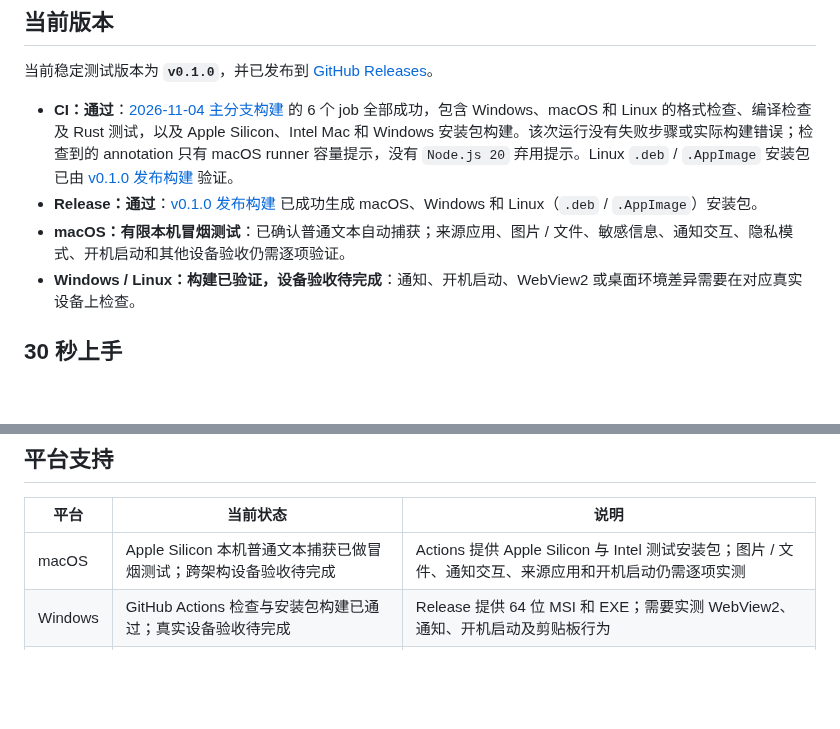
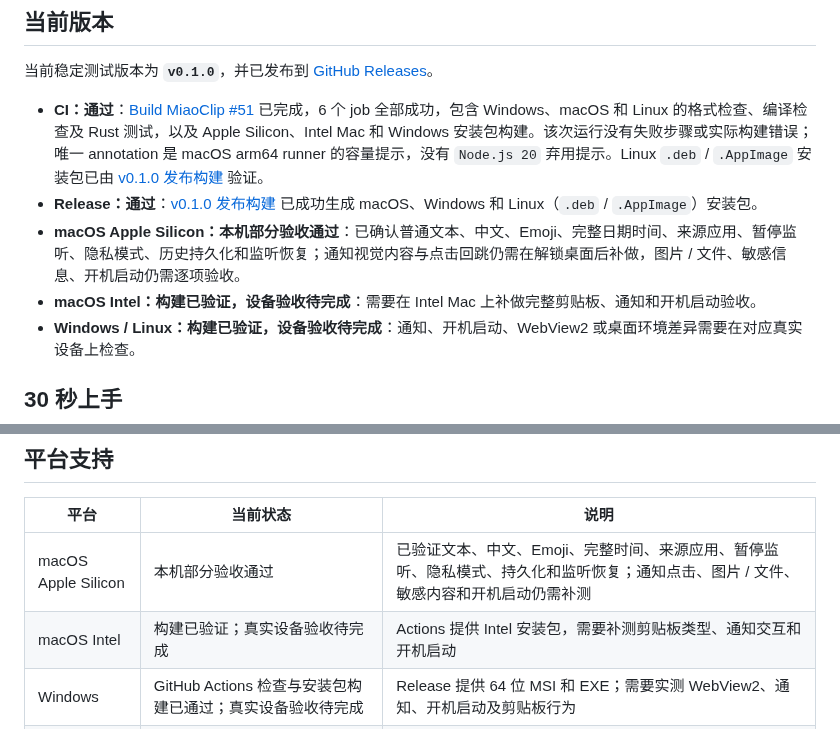
Before and after one commit to strawberry-little-bear/miao-clip, a Markdown page: README.md, 2 parts joined by grey strips. GitHub-like rendering; blank space fills up the shorter version.

Commit message:
docs: update release and device acceptance status

```diff
--- a/README.md
+++ b/README.md
@@ -35,9 +35,10 @@
 
 当前稳定测试版本为 **`v0.1.0`**，并已发布到 [GitHub Releases](https://github.com/strawberry-little-bear/miao-clip/releases/tag/v0.1.0)。
 
-- **CI：通过**：[2026-11-04 主分支构建](https://github.com/strawberry-little-bear/miao-clip/actions/runs/41843743328) 的 6 个 job 全部成功，包含 Windows、macOS 和 Linux 的格式检查、编译检查及 Rust 测试，以及 Apple Silicon、Intel Mac 和 Windows 安装包构建。该次运行没有失败步骤或实际构建错误；检查到的 annotation 只有 macOS runner 容量提示，没有 `Node.js 20` 弃用提示。Linux `.deb` / `.AppImage` 安装包已由 [v0.1.0 发布构建](https://github.com/strawberry-little-bear/miao-clip/actions/runs/41500390990) 验证。
+- **CI：通过**：[Build MiaoClip #51](https://github.com/strawberry-little-bear/miao-clip/actions/runs/41859270973) 已完成，6 个 job 全部成功，包含 Windows、macOS 和 Linux 的格式检查、编译检查及 Rust 测试，以及 Apple Silicon、Intel Mac 和 Windows 安装包构建。该次运行没有失败步骤或实际构建错误；唯一 annotation 是 macOS arm64 runner 的容量提示，没有 `Node.js 20` 弃用提示。Linux `.deb` / `.AppImage` 安装包已由 [v0.1.0 发布构建](https://github.com/strawberry-little-bear/miao-clip/actions/runs/41500390990) 验证。
 - **Release：通过**：[v0.1.0 发布构建](https://github.com/strawberry-little-bear/miao-clip/actions/runs/41500390990) 已成功生成 macOS、Windows 和 Linux（`.deb` / `.AppImage`）安装包。
-- **macOS：有限本机冒烟测试**：已确认普通文本自动捕获；来源应用、图片 / 文件、敏感信息、通知交互、隐私模式、开机启动和其他设备验收仍需逐项验证。
+- **macOS Apple Silicon：本机部分验收通过**：已确认普通文本、中文、Emoji、完整日期时间、来源应用、暂停监听、隐私模式、历史持久化和监听恢复；通知视觉内容与点击回跳仍需在解锁桌面后补做，图片 / 文件、敏感信息、开机启动仍需逐项验收。
+- **macOS Intel：构建已验证，设备验收待完成**：需要在 Intel Mac 上补做完整剪贴板、通知和开机启动验收。
 - **Windows / Linux：构建已验证，设备验收待完成**：通知、开机启动、WebView2 或桌面环境差异需要在对应真实设备上检查。
 
 ## 30 秒上手
@@ -292,7 +293,8 @@ notifications.json  通知开关、位置和持续时间
 
 | 平台 | 当前状态 | 说明 |
 | --- | --- | --- |
-| macOS | Apple Silicon 本机普通文本捕获已做冒烟测试；跨架构设备验收待完成 | Actions 提供 Apple Silicon 与 Intel 测试安装包；图片 / 文件、通知交互、来源应用和开机启动仍需逐项实测 |
+| macOS Apple Silicon | 本机部分验收通过 | 已验证文本、中文、Emoji、完整时间、来源应用、暂停监听、隐私模式、持久化和监听恢复；通知点击、图片 / 文件、敏感内容和开机启动仍需补测 |
+| macOS Intel | 构建已验证；真实设备验收待完成 | Actions 提供 Intel 安装包，需要补测剪贴板类型、通知交互和开机启动 |
 | Windows | GitHub Actions 检查与安装包构建已通过；真实设备验收待完成 | Release 提供 64 位 MSI 和 EXE；需要实测 WebView2、通知、开机启动及剪贴板行为 |
 | Linux | GitHub Actions 检查通过；v0.1.0 x64 安装包构建已通过；真实设备验收待完成 | Release 提供 `.deb` 和 `.AppImage`；来源应用识别依赖桌面环境，优先使用 `xdotool`，不同桌面环境仍需实测 |
 
```
